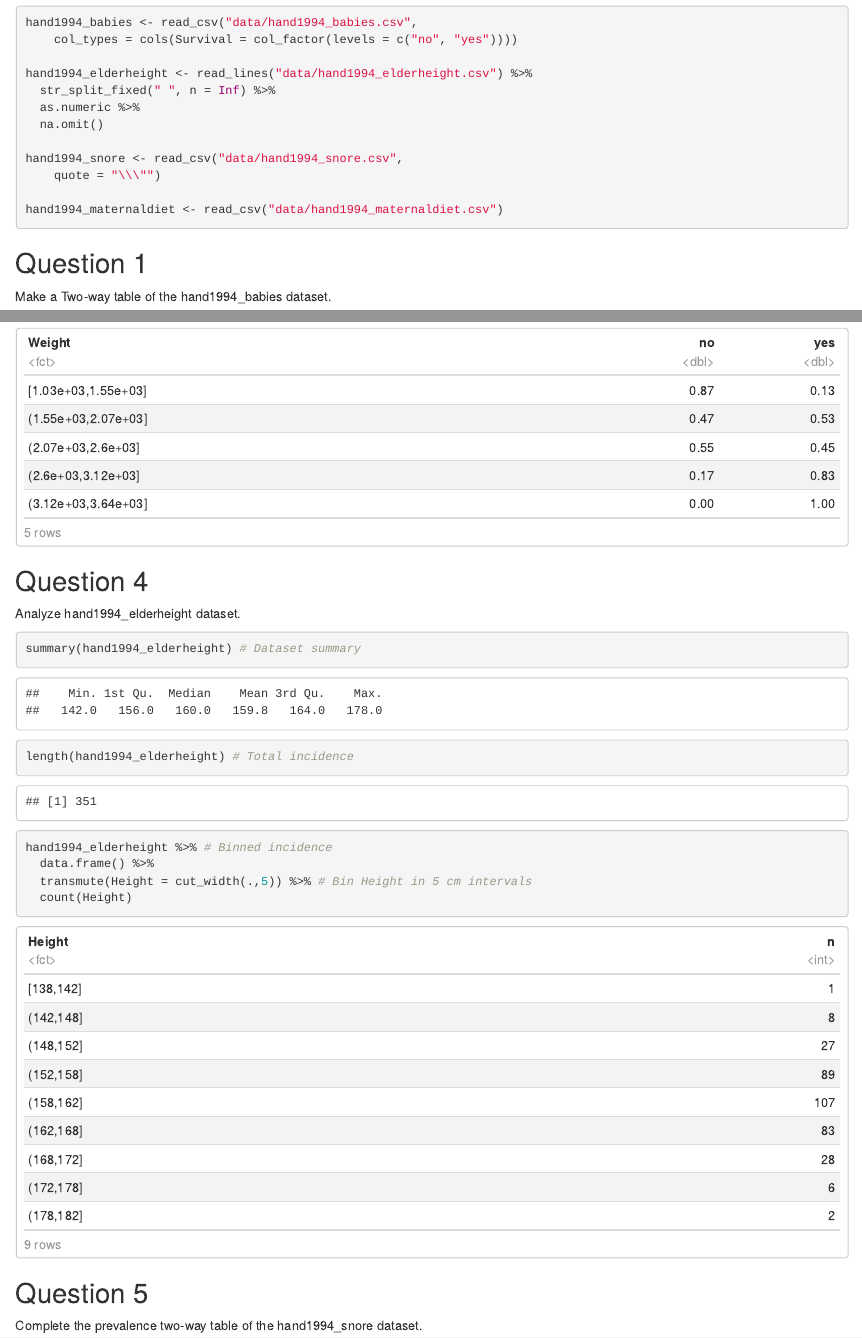
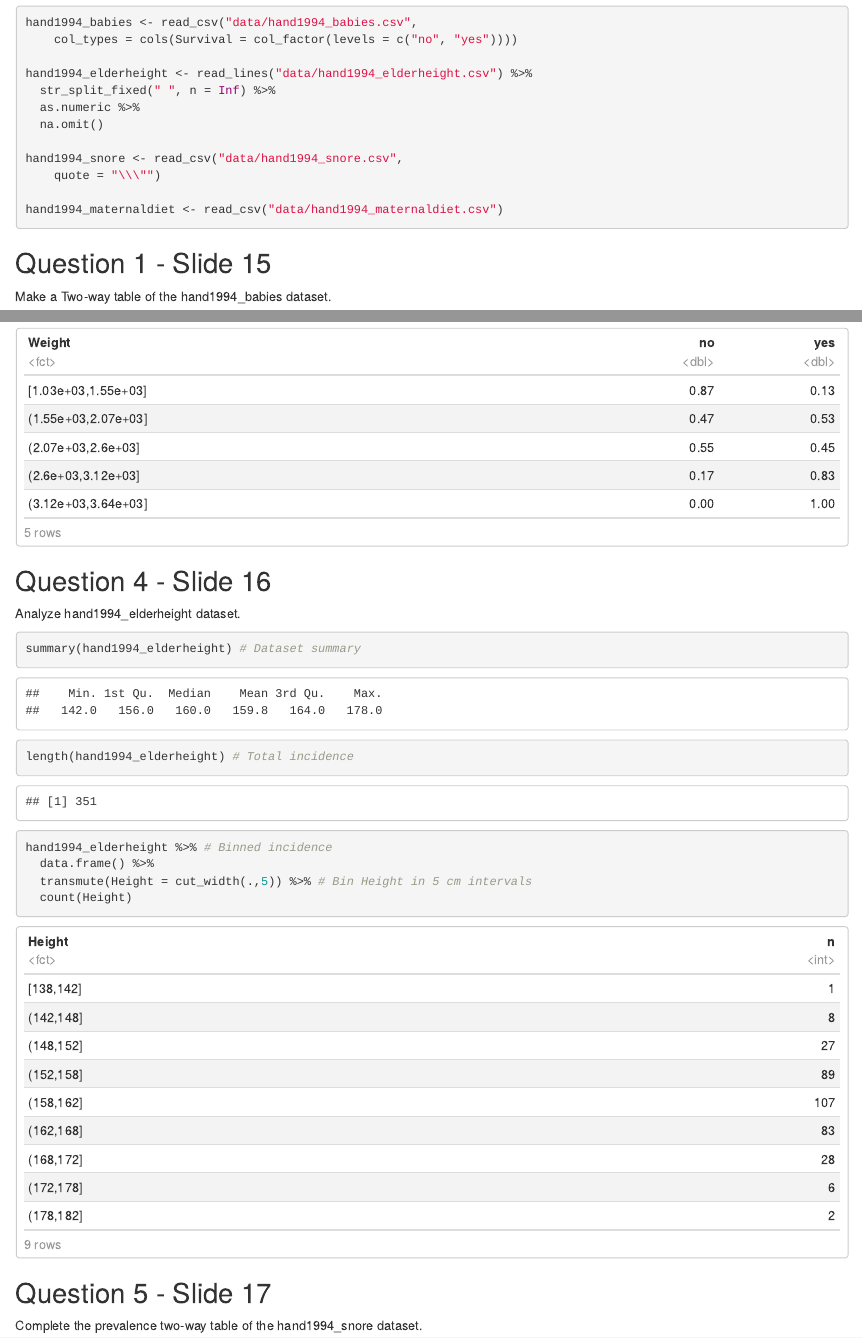
Before and after one commit to lokamigauti/biostatistics, an R Markdown document (c1.Rmd): the page in a window 1100 px wide, from 220 px down, and a second part further down, joined at a grey line. The pictures show the output file c1.html that the author committed with the source, opened offline.

Commit message:
Indicate slides.

````diff
--- a/c1.Rmd
+++ b/c1.Rmd
@@ -28,7 +28,7 @@ hand1994_snore <- read_csv("data/hand1994_snore.csv",
 hand1994_maternaldiet <- read_csv("data/hand1994_maternaldiet.csv")
 ```
 
-## Question 1
+## Question 1 - Slide 15
 
 Make a Two-way table of the hand1994_babies dataset.
 
@@ -54,7 +54,7 @@ hand1994_babies %>% # Make prevalence table
   spread(Survival, prop, fill = 0) # Make Survival as columns
 ```
 
-## Question 4
+## Question 4 - Slide 16
 
 Analyze hand1994_elderheight dataset.
 
@@ -73,7 +73,7 @@ hand1994_elderheight %>% # Binned incidence
   count(Height)
 ```
 
-## Question 5
+## Question 5 - Slide 17
 
 Complete the prevalence two-way table of the hand1994_snore dataset.
 
````
Also changed, not shown: c1.html, c1.Rmd (4 more changed lines).
